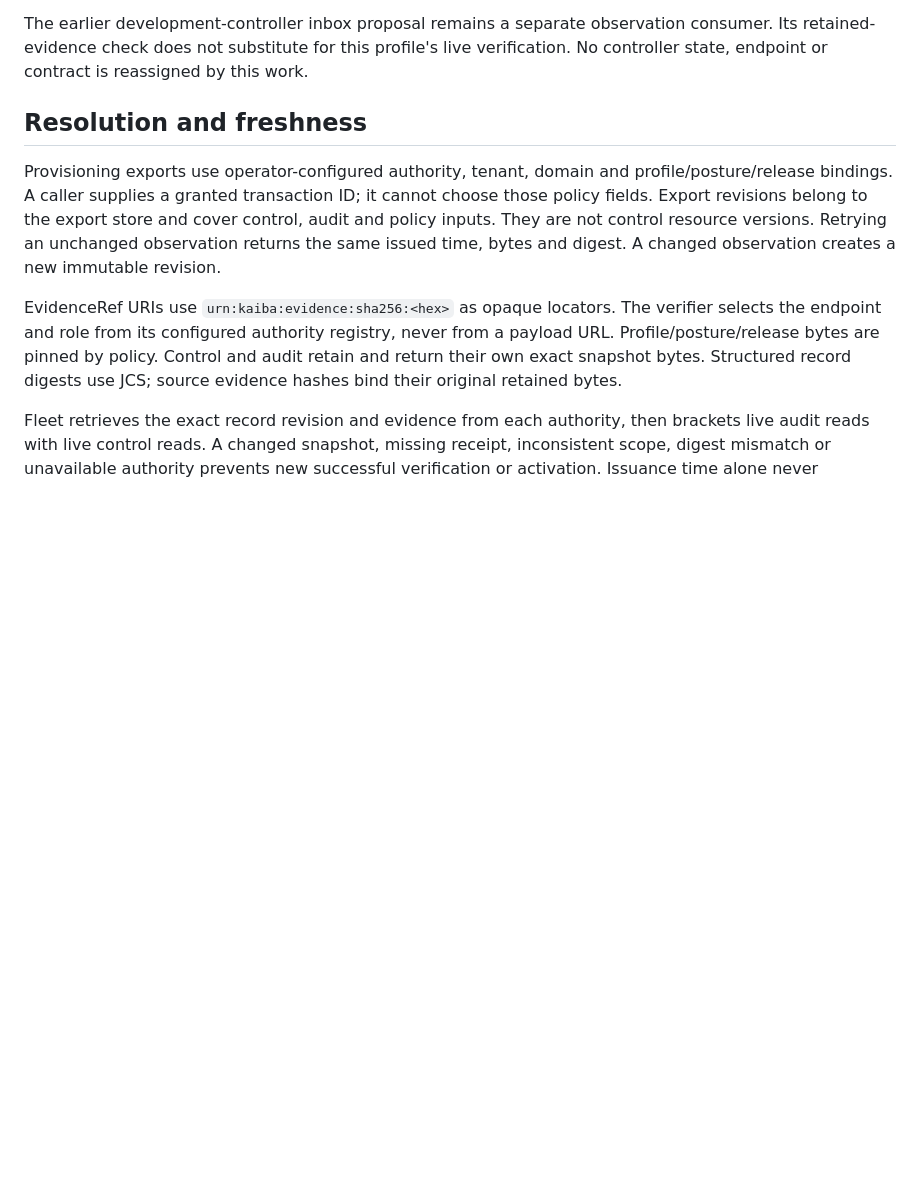
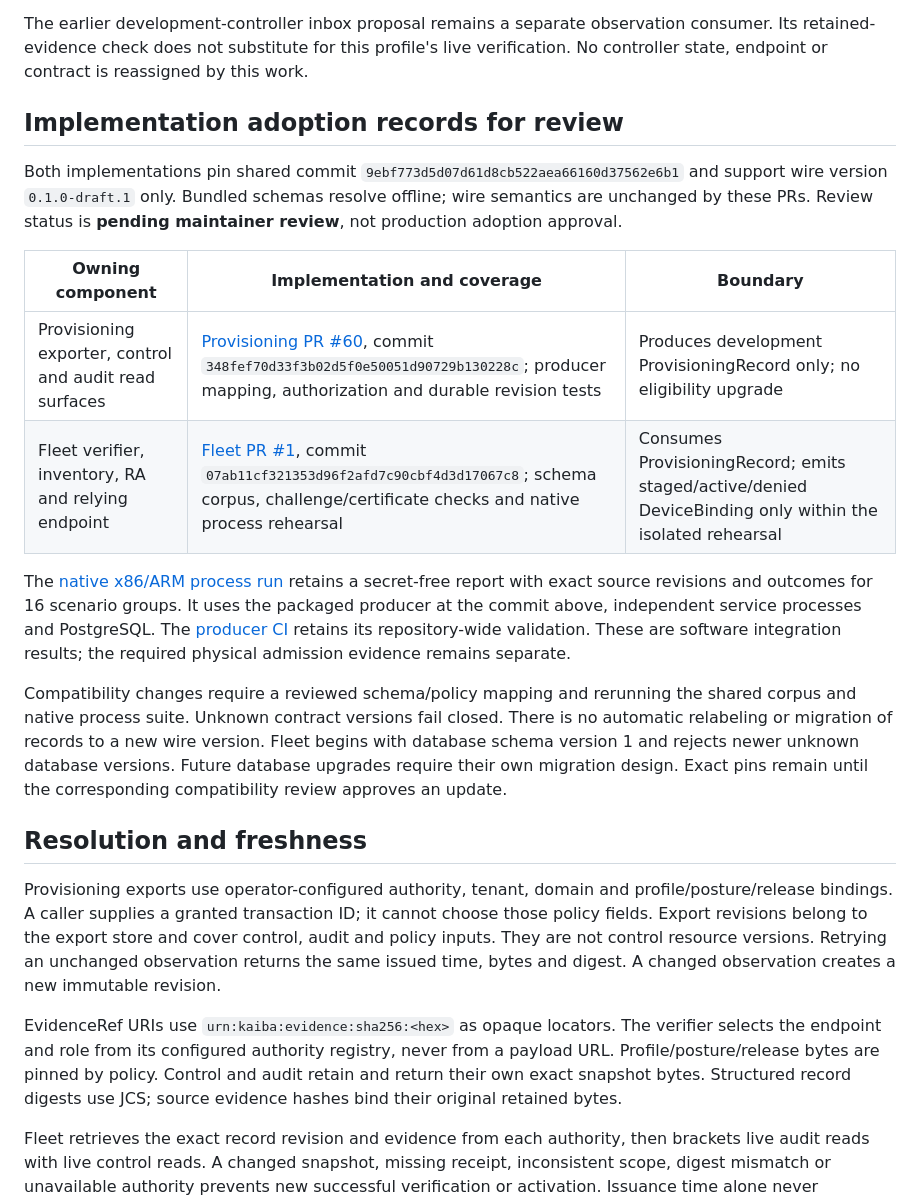
Before and after one commit to pd-codex/kaiba-contracts, a Markdown page: docs/integrations/enrollment-rehearsal.md, the part around the change. GitHub-like rendering; blank space fills up the shorter version.

Commit message:
docs: record enrollment implementation adoption review

```diff
--- a/docs/integrations/enrollment-rehearsal.md
+++ b/docs/integrations/enrollment-rehearsal.md
@@ -14,6 +14,34 @@ wire version remains `0.1.0-draft.1`; this document grants no production eligibi
 The earlier development-controller inbox proposal remains a separate observation
 consumer. Its retained-evidence check does not substitute for this profile's live
 verification. No controller state, endpoint or contract is reassigned by this work.
+
+## Implementation adoption records for review
+
+Both implementations pin shared commit
+`9ebf773d5d07d61d8cb522aea66160d37562e6b1` and support wire version
+`0.1.0-draft.1` only. Bundled schemas resolve offline; wire semantics are unchanged
+by these PRs. Review status is **pending maintainer review**, not production
+adoption approval.
+
+| Owning component | Implementation and coverage | Boundary |
+| --- | --- | --- |
+| Provisioning exporter, control and audit read surfaces | [Provisioning PR #60](https://github.com/PseudoDesign/kaiba-provisioning/pull/60), commit `348fef70d33f3b02d5f0e50051d90729b130228c`; producer mapping, authorization and durable revision tests | Produces development ProvisioningRecord only; no eligibility upgrade |
+| Fleet verifier, inventory, RA and relying endpoint | [Fleet PR #1](https://github.com/PseudoDesign/kaiba-fleet/pull/1), commit `07ab11cf321353d96f2afd7c90cbf4d3d17067c8`; schema corpus, challenge/certificate checks and native process rehearsal | Consumes ProvisioningRecord; emits staged/active/denied DeviceBinding only within the isolated rehearsal |
+
+The [native x86/ARM process run](https://github.com/PseudoDesign/kaiba-fleet/actions/runs/35657644704)
+retains a secret-free report with exact source revisions and outcomes for 16
+scenario groups. It uses the packaged producer at the commit above, independent
+service processes and PostgreSQL. The
+[producer CI](https://github.com/PseudoDesign/kaiba-provisioning/actions/runs/35657227415)
+retains its repository-wide validation. These are software integration results;
+the required physical admission evidence remains separate.
+
+Compatibility changes require a reviewed schema/policy mapping and rerunning the
+shared corpus and native process suite. Unknown contract versions fail closed.
+There is no automatic relabeling or migration of records to a new wire version.
+Fleet begins with database schema version 1 and rejects newer unknown database
+versions. Future database upgrades require their own migration design. Exact
+pins remain until the corresponding compatibility review approves an update.
 
 ## Resolution and freshness
 
```
Also changed, not shown: docs/adoption.md (+4 -3 lines).
